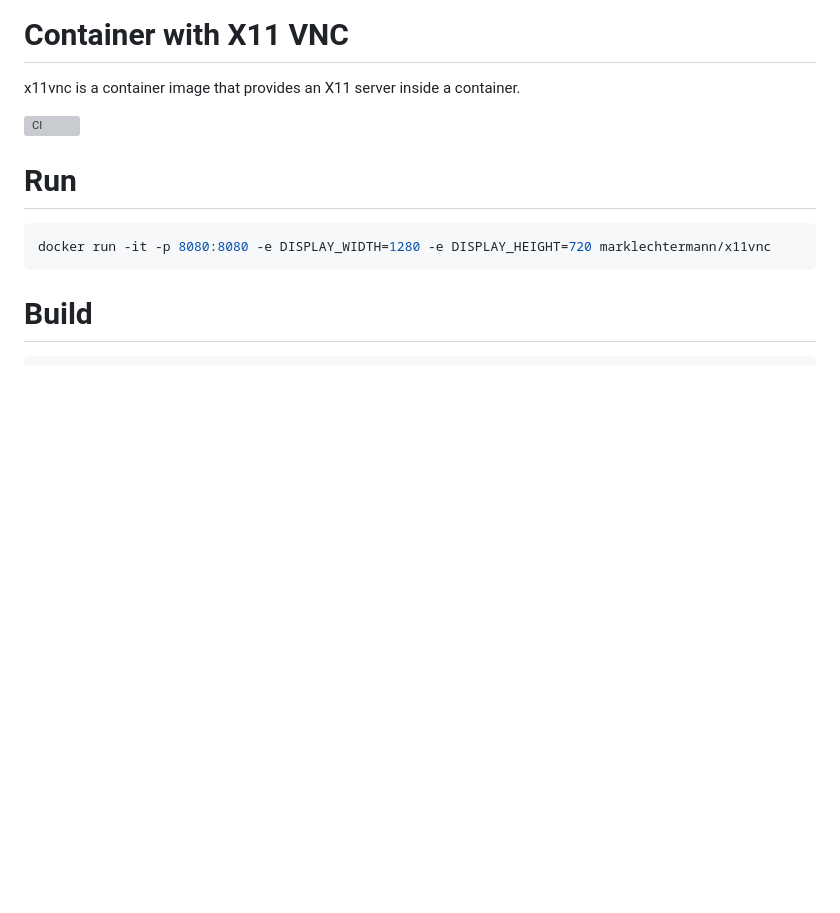
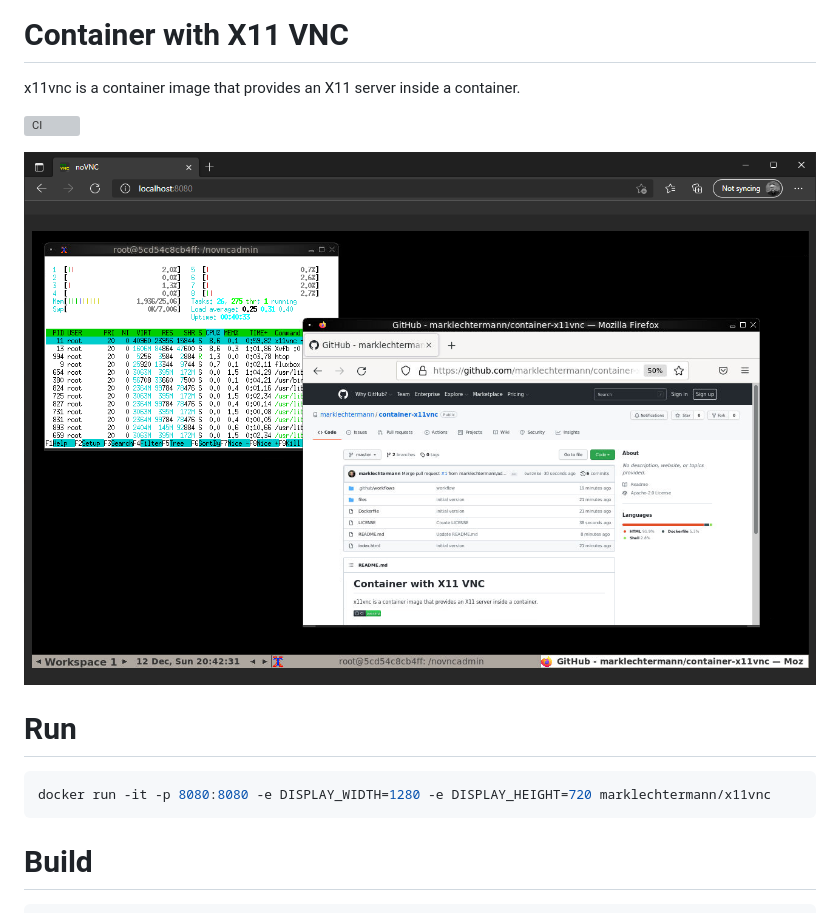
Before and after one commit to marklechtermann/container-x11vnc, a Markdown page: README.md, the part around the change. Drawn GitHub-style; pictures changed too: images/screenshot.png (added); blank space fills up the shorter version; grey boxes are pictures that could not be loaded.

````diff
--- a/README.md
+++ b/README.md
@@ -3,6 +3,8 @@
 x11vnc is a container image that provides an X11 server inside a container.
 
 [![CI](https://github.com/marklechtermann/container-x11vnc/actions/workflows/ci.yaml/badge.svg)](https://github.com/marklechtermann/container-x11vnc/actions/workflows/ci.yaml)
+
+![screenshot](images/screenshot.png "screenshot")
 
 # Run
 ```bash
````
